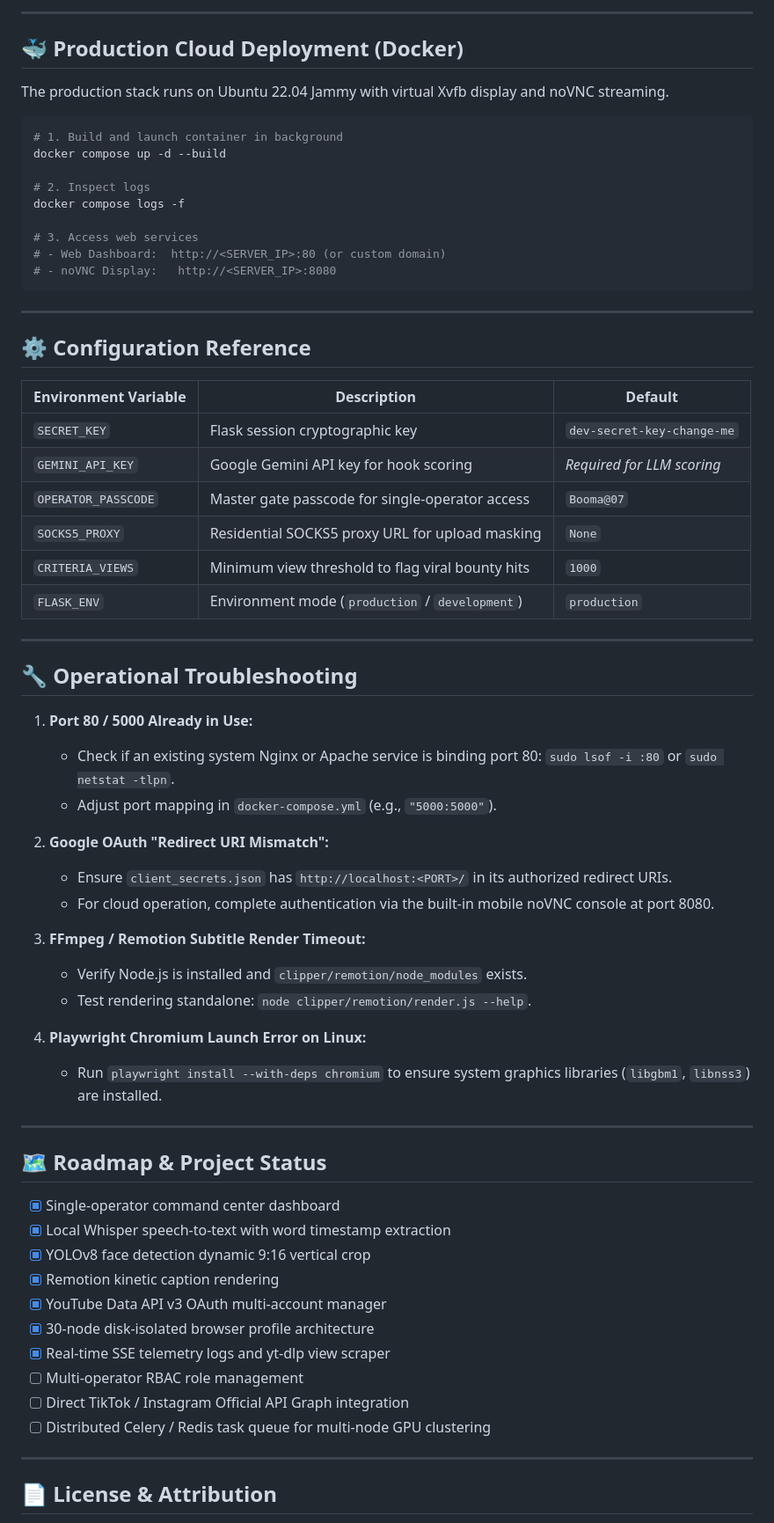
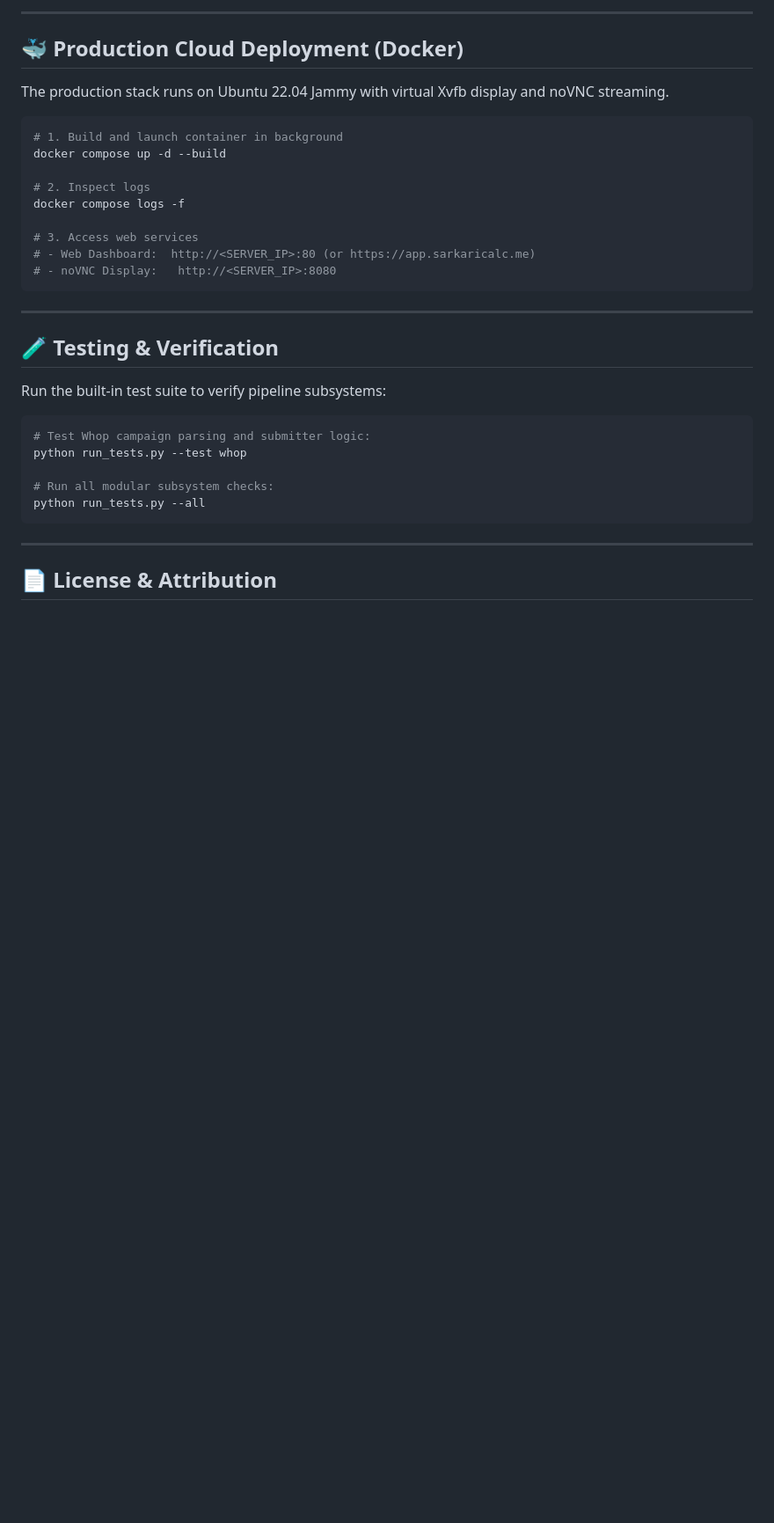
Before and after one commit to Madalior/ai-video-automation, a Markdown page: README.md, the part around one of its changes. Shown at 88% size. Drawn GitHub-style; blank space fills up the shorter version.

````diff
--- a/README.md
+++ b/README.md
@@ -171,56 +252,23 @@ docker compose up -d --build
 docker compose logs -f
 
 # 3. Access web services
-# - Web Dashboard:  http://<SERVER_IP>:80 (or custom domain)
+# - Web Dashboard:  http://<SERVER_IP>:80 (or https://app.sarkaricalc.me)
 # - noVNC Display:   http://<SERVER_IP>:8080
 ```
 
 ---
 
-## ⚙️ Configuration Reference
+## 🧪 Testing & Verification
 
-| Environment Variable | Description | Default |
-|----------------------|-------------|---------|
-| `SECRET_KEY` | Flask session cryptographic key | `dev-secret-key-change-me` |
-| `GEMINI_API_KEY` | Google Gemini API key for hook scoring | *Required for LLM scoring* |
-| `OPERATOR_PASSCODE` | Master gate passcode for single-operator access | `Booma@07` |
-| `SOCKS5_PROXY` | Residential SOCKS5 proxy URL for upload masking | `None` |
-| `CRITERIA_VIEWS` | Minimum view threshold to flag viral bounty hits | `1000` |
-| `FLASK_ENV` | Environment mode (`production` / `development`) | `production` |
+Run the built-in test suite to verify pipeline subsystems:
 
----
+```bash
+# Test Whop campaign parsing and submitter logic:
+python run_tests.py --test whop
 
-## 🔧 Operational Troubleshooting
-
-1. **Port 80 / 5000 Already in Use:**
-   - Check if an existing system Nginx or Apache service is binding port 80: `sudo lsof -i :80` or `sudo netstat -tlpn`.
-   - Adjust port mapping in `docker-compose.yml` (e.g., `"5000:5000"`).
-
-2. **Google OAuth "Redirect URI Mismatch":**
-   - Ensure `client_secrets.json` has `http://localhost:<PORT>/` in its authorized redirect URIs.
-   - For cloud operation, complete authentication via the built-in mobile noVNC console at port 8080.
-
-3. **FFmpeg / Remotion Subtitle Render Timeout:**
-   - Verify Node.js is installed and `clipper/remotion/node_modules` exists.
-   - Test rendering standalone: `node clipper/remotion/render.js --help`.
-
-4. **Playwright Chromium Launch Error on Linux:**
-   - Run `playwright install --with-deps chromium` to ensure system graphics libraries (`libgbm1`, `libnss3`) are installed.
-
----
-
-## 🗺️ Roadmap & Project Status
-
-- [x] Single-operator command center dashboard
-- [x] Local Whisper speech-to-text with word timestamp extraction
-- [x] YOLOv8 face detection dynamic 9:16 vertical crop
-- [x] Remotion kinetic caption rendering
-- [x] YouTube Data API v3 OAuth multi-account manager
-- [x] 30-node disk-isolated browser profile architecture
-- [x] Real-time SSE telemetry logs and yt-dlp view scraper
-- [ ] Multi-operator RBAC role management
-- [ ] Direct TikTok / Instagram Official API Graph integration
-- [ ] Distributed Celery / Redis task queue for multi-node GPU clustering
+# Run all modular subsystem checks:
+python run_tests.py --all
+```
 
 ---
 
````
Also changed, not shown: other parts of README.md (+98 -17 lines), docs/screenshots/command_center_login.png (added), docs/screenshots/creators_management.png (added), docs/screenshots/fleet_dashboard.png (added), docs/screenshots/landing_page.png (added).
